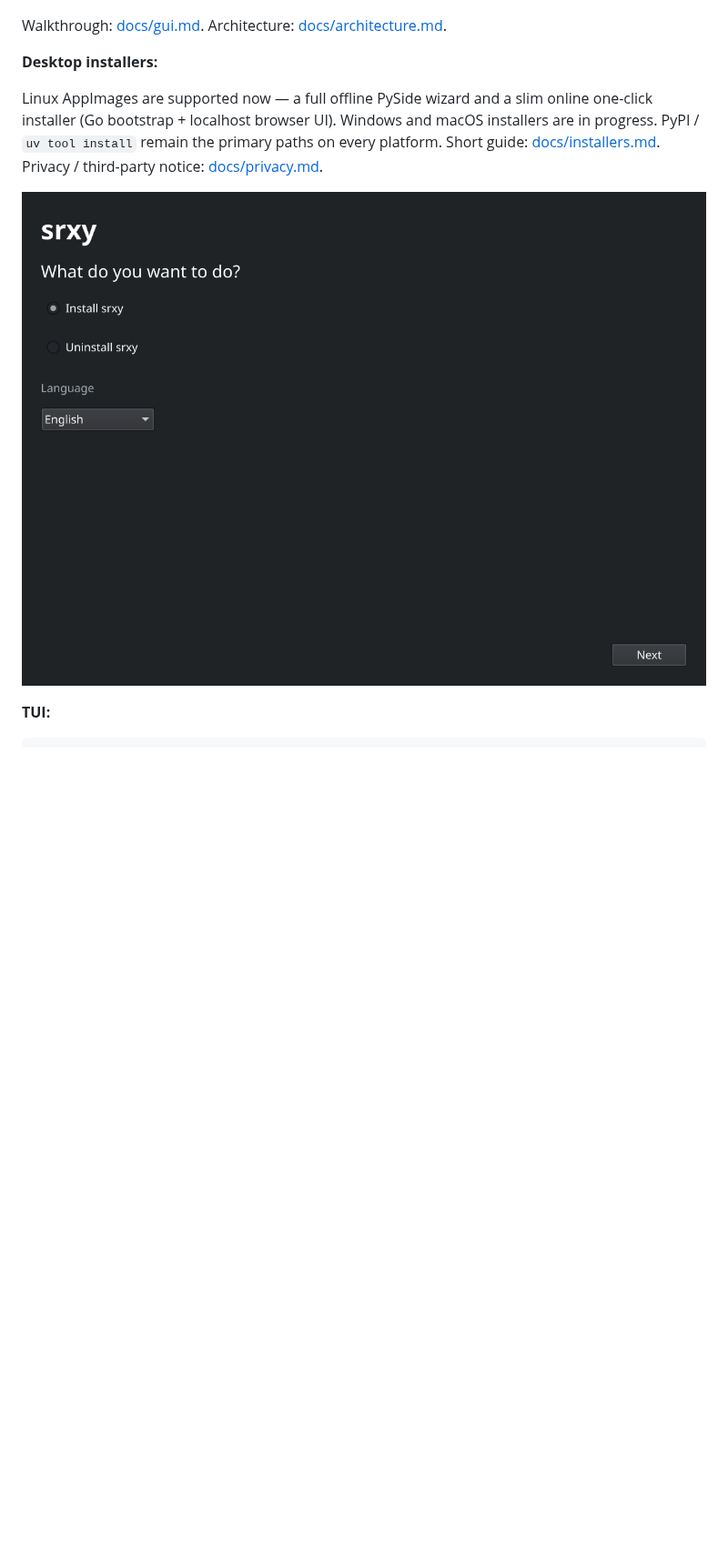
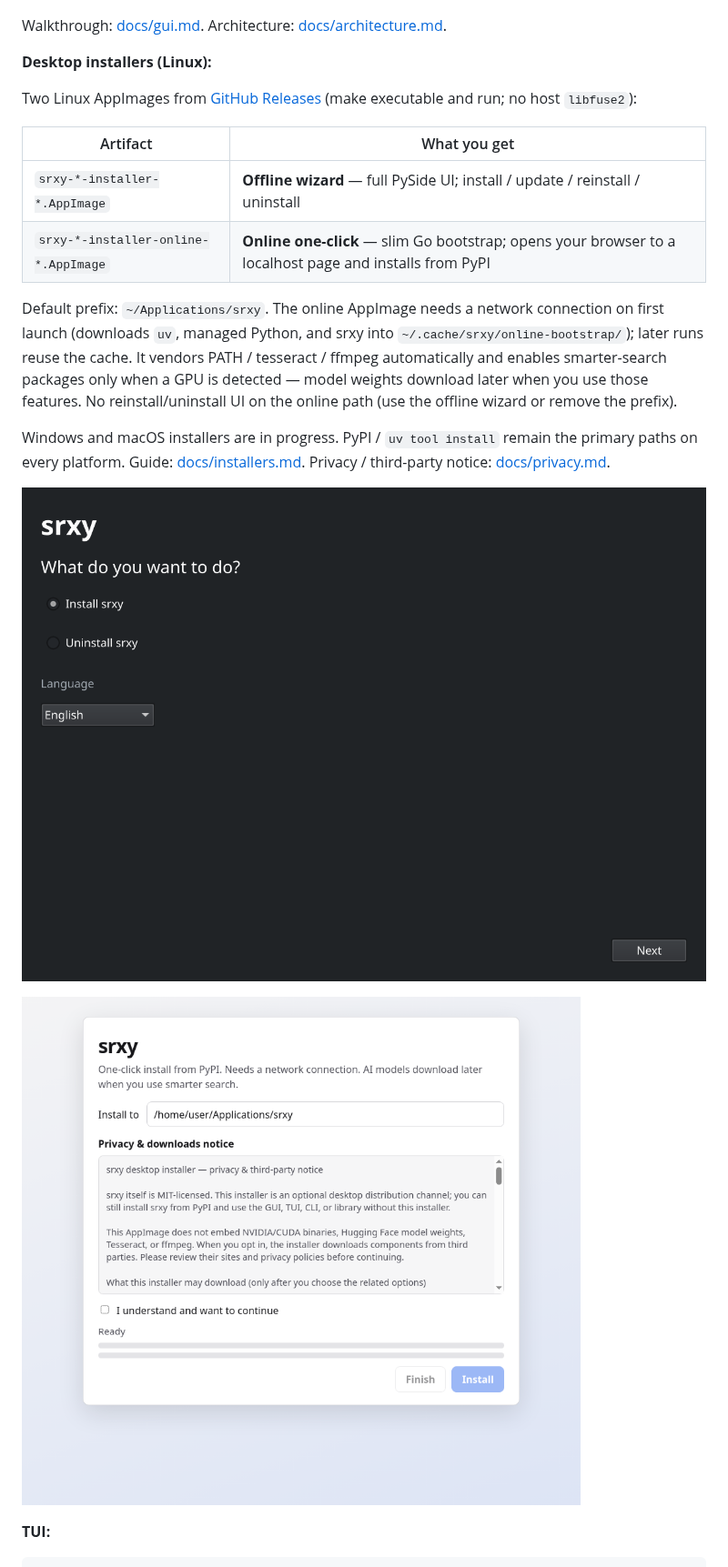
Before and after one commit to illescasDaniel/srxy, a Markdown page: README.md, the part around the change. Shown at 91% size. Drawn GitHub-style; pictures changed too: docs/images/installer-online.png (added); blank space fills up the shorter version.

```diff
--- a/README.md
+++ b/README.md
@@ -27,11 +27,22 @@ srxy "registry" ./src         # pre-filled; auto-starts
 
 Walkthrough: [docs/gui.md](docs/gui.md). Architecture: [docs/architecture.md](docs/architecture.md).
 
-**Desktop installers:**
+**Desktop installers (Linux):**
 
-Linux AppImages are supported now — a full offline PySide wizard and a slim online one-click installer (Go bootstrap + localhost browser UI). Windows and macOS installers are in progress. PyPI / `uv tool install` remain the primary paths on every platform. Short guide: [docs/installers.md](docs/installers.md). Privacy / third-party notice: [docs/privacy.md](docs/privacy.md).
+Two Linux AppImages from [GitHub Releases](https://github.com/illescasDaniel/srxy/releases) (make executable and run; no host `libfuse2`):
 
-![srxy desktop installer](docs/images/installer.png)
+| Artifact | What you get |
+|----------|----------------|
+| `srxy-*-installer-*.AppImage` | **Offline wizard** — full PySide UI; install / update / reinstall / uninstall |
+| `srxy-*-installer-online-*.AppImage` | **Online one-click** — slim Go bootstrap; opens your browser to a localhost page and installs from PyPI |
+
+Default prefix: `~/Applications/srxy`. The online AppImage needs a network connection on first launch (downloads `uv`, managed Python, and srxy into `~/.cache/srxy/online-bootstrap/`); later runs reuse the cache. It vendors PATH / tesseract / ffmpeg automatically and enables smarter-search packages only when a GPU is detected — model weights download later when you use those features. No reinstall/uninstall UI on the online path (use the offline wizard or remove the prefix).
+
+Windows and macOS installers are in progress. PyPI / `uv tool install` remain the primary paths on every platform. Guide: [docs/installers.md](docs/installers.md). Privacy / third-party notice: [docs/privacy.md](docs/privacy.md).
+
+![srxy offline desktop installer](docs/images/installer.png)
+
+![srxy online web installer](docs/images/installer-online.png)
 
 **TUI:**
 
```
Also changed, not shown: docs/installers.md (+4 -0 lines), 7 other files.
